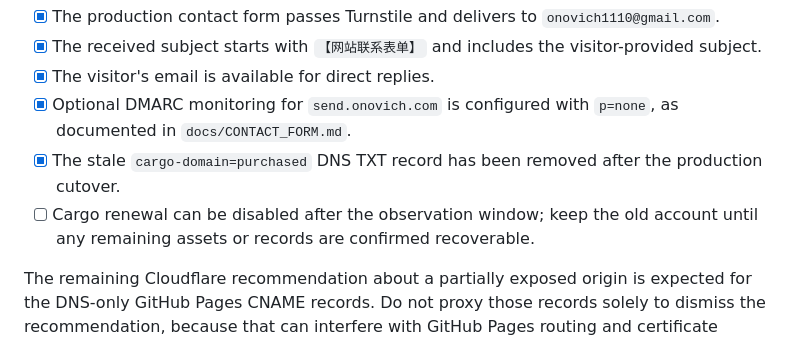
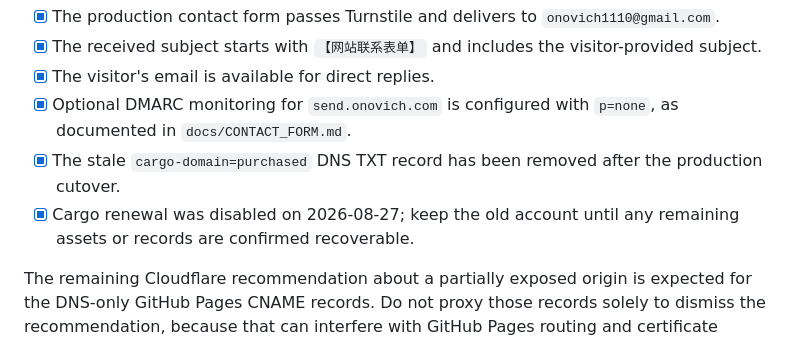
Before and after one commit to onovich/onovich.github.io, a Markdown page: docs/CLOUDFLARE_PAGES_CUTOVER.md, the part around the change. Rendered like a GitHub page.

Commit message:
docs: record Cargo renewal closure

```diff
--- a/docs/CLOUDFLARE_PAGES_CUTOVER.md
+++ b/docs/CLOUDFLARE_PAGES_CUTOVER.md
@@ -103,7 +103,7 @@ Verified on 2026-08-27:
 - [x] The visitor's email is available for direct replies.
 - [x] Optional DMARC monitoring for `send.onovich.com` is configured with `p=none`, as documented in `docs/CONTACT_FORM.md`.
 - [x] The stale `cargo-domain=purchased` DNS TXT record has been removed after the production cutover.
-- [ ] Cargo renewal can be disabled after the observation window; keep the old account until any remaining assets or records are confirmed recoverable.
+- [x] Cargo renewal was disabled on 2026-08-27; keep the old account until any remaining assets or records are confirmed recoverable.
 
 The remaining Cloudflare recommendation about a partially exposed origin is expected for the DNS-only GitHub Pages CNAME records. Do not proxy those records solely to dismiss the recommendation, because that can interfere with GitHub Pages routing and certificate validation.
 
```
